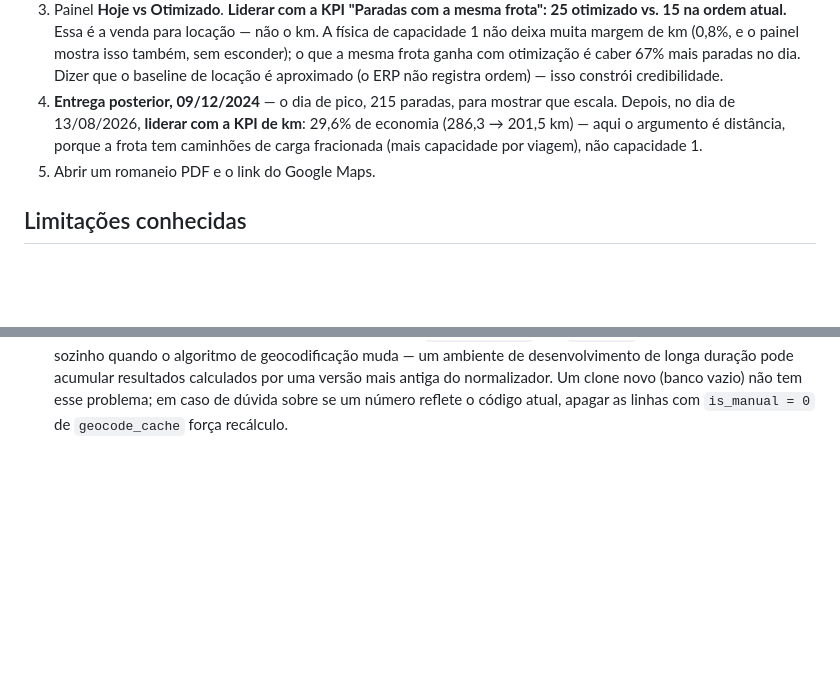
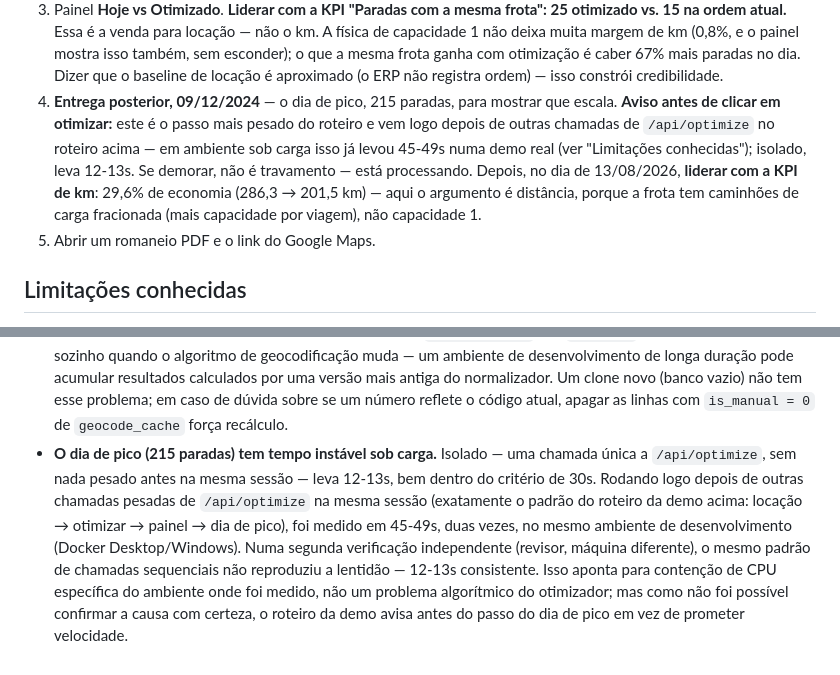
Before and after one commit to igormprad0/roteirizador-softgran, a Markdown page: roteirizador/README.md, 2 parts joined by grey strips. Drawn GitHub-style; blank space fills up the shorter version.

Commit message:
docs: registra a instabilidade de tempo do dia de pico no README
O roteiro da demo encadeia locacao -> otimizar -> painel -> dia de pico --
exatamente o padrao de chamadas pesadas em sequencia que produziu 45-49s de
espera (medido duas vezes nesta task), contra 12-13s isolado, bem dentro do
criterio de 30s. Esse numero estava só no relatorio da task, nao no README
que a demo de fato segue.

Adiciona um item em "Limitacoes conhecidas" com os dois lados: medido 2x
acima do limite aqui, mas nao reproduzido numa revisao independente (mesmo
padrao de chamadas, maquina diferente, 12-13s consistente) -- aponta para
contencao de CPU do ambiente, nao confirmado como causa. E um aviso de uma
linha no passo do dia de pico no roteiro da demo, para quem for rodar não
ser pego de surpresa com uma espera de quase 1 minuto na frente do cliente.

Nenhum valor medido, codigo ou teste mudou -- so README.md. Suite inteira
verificada verde (229) antes de commitar.

Co-Authored-By: Claude Sonnet 5 <noreply@anthropic.com>

```diff
--- a/roteirizador/README.md
+++ b/roteirizador/README.md
@@ -94,10 +94,14 @@ diferentes).
    baseline de locação é aproximado (o ERP não registra ordem) — isso
    constrói credibilidade.
 4. **Entrega posterior, 09/12/2024** — o dia de pico, 215 paradas, para
-   mostrar que escala. Depois, no dia de 13/08/2026, **liderar com a KPI de
-   km**: 29,6% de economia (286,3 → 201,5 km) — aqui o argumento é
-   distância, porque a frota tem caminhões de carga fracionada (mais
-   capacidade por viagem), não capacidade 1.
+   mostrar que escala. **Aviso antes de clicar em otimizar:** este é o
+   passo mais pesado do roteiro e vem logo depois de outras chamadas de
+   `/api/optimize` no roteiro acima — em ambiente sob carga isso já levou
+   45-49s numa demo real (ver "Limitações conhecidas"); isolado, leva
+   12-13s. Se demorar, não é travamento — está processando. Depois, no dia
+   de 13/08/2026, **liderar com a KPI de km**: 29,6% de economia (286,3 →
+   201,5 km) — aqui o argumento é distância, porque a frota tem caminhões
+   de carga fracionada (mais capacidade por viagem), não capacidade 1.
 5. Abrir um romaneio PDF e o link do Google Maps.
 
 ## Limitações conhecidas
@@ -186,3 +190,16 @@ diferentes).
   Um clone novo (banco vazio) não tem esse problema; em caso de dúvida sobre
   se um número reflete o código atual, apagar as linhas com
   `is_manual = 0` de `geocode_cache` força recálculo.
+- **O dia de pico (215 paradas) tem tempo instável sob carga.** Isolado —
+  uma chamada única a `/api/optimize`, sem nada pesado antes na mesma
+  sessão — leva 12-13s, bem dentro do critério de 30s. Rodando logo depois
+  de outras chamadas pesadas de `/api/optimize` na mesma sessão (exatamente
+  o padrão do roteiro da demo acima: locação → otimizar → painel → dia de
+  pico), foi medido em 45-49s, duas vezes, no mesmo ambiente de
+  desenvolvimento (Docker Desktop/Windows). Numa segunda verificação
+  independente (revisor, máquina diferente), o mesmo padrão de chamadas
+  sequenciais não reproduziu a lentidão — 12-13s consistente. Isso aponta
+  para contenção de CPU específica do ambiente onde foi medido, não um
+  problema algorítmico do otimizador; mas como não foi possível confirmar a
+  causa com certeza, o roteiro da demo avisa antes do passo do dia de pico
+  em vez de prometer velocidade.
```
